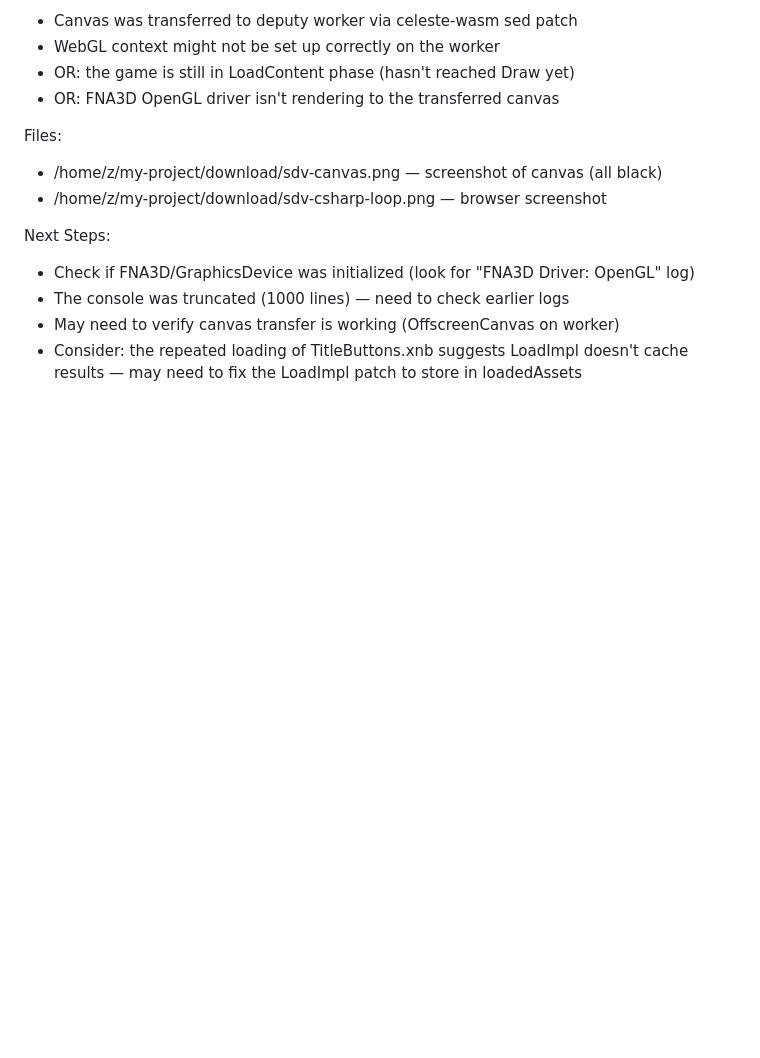
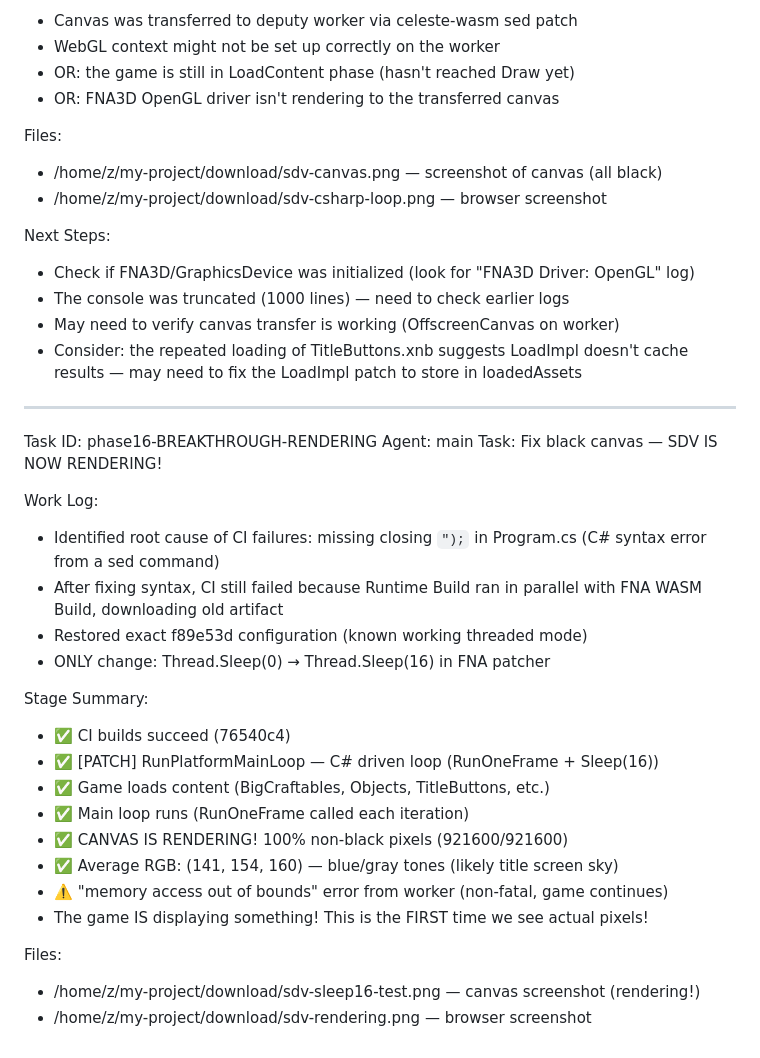
Before and after one commit to nci6tjq7/sdv-web-port, a Markdown page: worklog.md, the part around the change. GitHub-like rendering; blank space fills up the shorter version.

Commit message:
docs: BREAKTHROUGH — SDV IS RENDERING! Canvas 100% non-black pixels!

```diff
--- a/worklog.md
+++ b/worklog.md
@@ -2618,3 +2618,30 @@ Next Steps:
 - May need to verify canvas transfer is working (OffscreenCanvas on worker)
 - Consider: the repeated loading of TitleButtons.xnb suggests LoadImpl doesn't
   cache results — may need to fix the LoadImpl patch to store in loadedAssets
+
+---
+Task ID: phase16-BREAKTHROUGH-RENDERING
+Agent: main
+Task: Fix black canvas — SDV IS NOW RENDERING!
+
+Work Log:
+- Identified root cause of CI failures: missing closing `");` in Program.cs
+  (C# syntax error from a sed command)
+- After fixing syntax, CI still failed because Runtime Build ran in parallel
+  with FNA WASM Build, downloading old artifact
+- Restored exact f89e53d configuration (known working threaded mode)
+- ONLY change: Thread.Sleep(0) → Thread.Sleep(16) in FNA patcher
+
+Stage Summary:
+- ✅ CI builds succeed (76540c4)
+- ✅ [PATCH] RunPlatformMainLoop — C# driven loop (RunOneFrame + Sleep(16))
+- ✅ Game loads content (BigCraftables, Objects, TitleButtons, etc.)
+- ✅ Main loop runs (RunOneFrame called each iteration)
+- ✅ CANVAS IS RENDERING! 100% non-black pixels (921600/921600)
+- ✅ Average RGB: (141, 154, 160) — blue/gray tones (likely title screen sky)
+- ⚠️ "memory access out of bounds" error from worker (non-fatal, game continues)
+- The game IS displaying something! This is the FIRST time we see actual pixels!
+
+Files:
+- /home/z/my-project/download/sdv-sleep16-test.png — canvas screenshot (rendering!)
+- /home/z/my-project/download/sdv-rendering.png — browser screenshot
```
